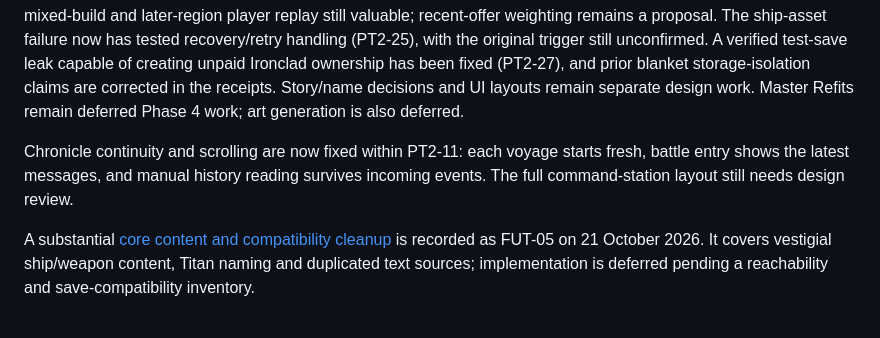
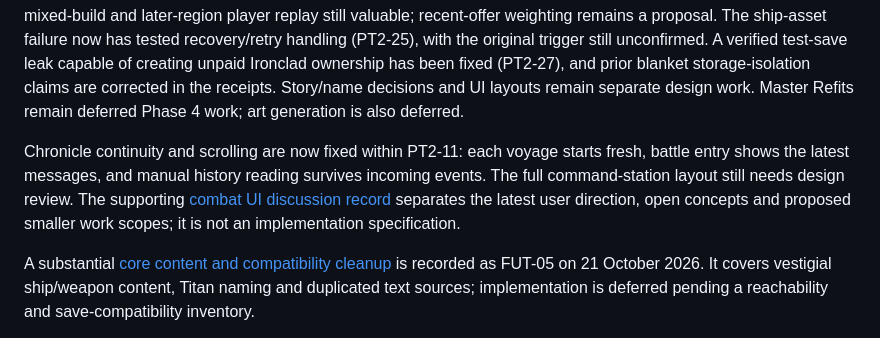
Before and after one commit to JACE062/TheMonstrousSea2, a Markdown page: docs/README.md, the part around the change. Drawn GitHub-style.

Commit message:
docs: record combat presentation design direction

```diff
--- a/docs/README.md
+++ b/docs/README.md
@@ -40,7 +40,7 @@ Completed work and historical test counts belong in the archive. An old passing
 
 The [October 20 backlog](BACKLOG.md#recommended-work-chunks) contains PT2-01 through PT2-27, the six original screenshots, and follow-up death-ledger evidence. Each issue records its status. Nemesis placement, captain-count investigation, and stronghold/home-port continuity are implemented, with player replay still valuable. Serpent evasion, ink feedback and the Kraken release are also corrected. A successful player Kraken replay used a shrine-heavy route and timed defenses; keep the current damage while evaluating more builds/routes. The initial squid/tentacle scaling fix is now implemented with predictable sweeps, live barrage previews and continued per-hit damage growth in later regions; player replay should evaluate later-region difficulty. Navigation flow and explicit wreck outcomes are also implemented, with positive player replay reported. The heir Boon/Quirk rework is tracked as PT2-26: the full eight/eight roster is implemented, with mixed-build and later-region player replay still valuable; recent-offer weighting remains a proposal. The ship-asset failure now has tested recovery/retry handling (PT2-25), with the original trigger still unconfirmed. A verified test-save leak capable of creating unpaid Ironclad ownership has been fixed (PT2-27), and prior blanket storage-isolation claims are corrected in the receipts. Story/name decisions and UI layouts remain separate design work. Master Refits remain deferred Phase 4 work; art generation is also deferred.
 
-Chronicle continuity and scrolling are now fixed within PT2-11: each voyage starts fresh, battle entry shows the latest messages, and manual history reading survives incoming events. The full command-station layout still needs design review.
+Chronicle continuity and scrolling are now fixed within PT2-11: each voyage starts fresh, battle entry shows the latest messages, and manual history reading survives incoming events. The full command-station layout still needs design review. The supporting [combat UI discussion record](design/combat-ui.md) separates the latest user direction, open concepts and proposed smaller work scopes; it is not an implementation specification.
 
 A substantial [core content and compatibility cleanup](BACKLOG.md#deferred-core-cleanup) is recorded as FUT-05 on 21 October 2026. It covers vestigial ship/weapon content, Titan naming and duplicated text sources; implementation is deferred pending a reachability and save-compatibility inventory.
 
```
Also changed, not shown: docs/BACKLOG.md (+1 -1 lines), docs/design/combat-ui.md (added, +146 -0 lines).
